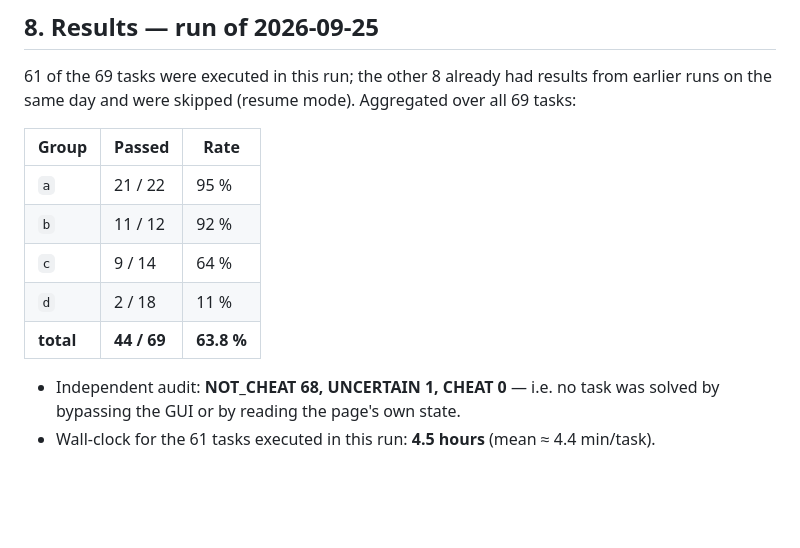
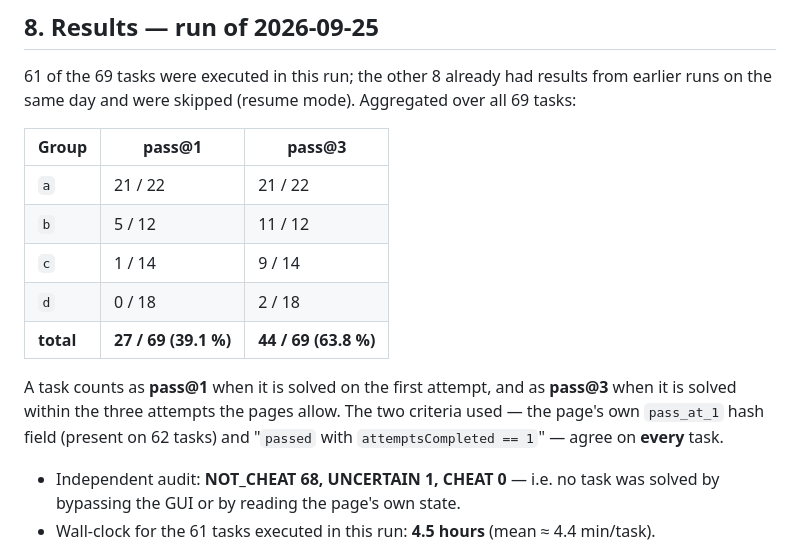
Before and after one commit to 1azybug/dsh-cu-benchmark, a Markdown page: README.md, the part around the change. Drawn GitHub-style; blank space fills up the shorter version.

Commit message:
Report pass@1 alongside pass@3 (27/69 vs 44/69); both criteria agree on every task

```diff
--- a/README.md
+++ b/README.md
@@ -169,13 +169,17 @@ In the documented run: **0 tasks were lost to infrastructure** (no `error` field
 61 of the 69 tasks were executed in this run; the other 8 already had results from earlier runs on
 the same day and were skipped (resume mode). Aggregated over all 69 tasks:
 
-| Group | Passed | Rate |
+| Group | pass@1 | pass@3 |
 |---|---|---|
-| `a` | 21 / 22 | 95 % |
-| `b` | 11 / 12 | 92 % |
-| `c` | 9 / 14 | 64 % |
-| `d` | 2 / 18 | 11 % |
-| **total** | **44 / 69** | **63.8 %** |
+| `a` | 21 / 22 | 21 / 22 |
+| `b` | 5 / 12 | 11 / 12 |
+| `c` | 1 / 14 | 9 / 14 |
+| `d` | 0 / 18 | 2 / 18 |
+| **total** | **27 / 69 (39.1 %)** | **44 / 69 (63.8 %)** |
+
+A task counts as **pass@1** when it is solved on the first attempt, and as **pass@3** when it is solved
+within the three attempts the pages allow. The two criteria used — the page's own `pass_at_1` hash
+field (present on 62 tasks) and "`passed` with `attemptsCompleted == 1`" — agree on **every** task.
 
 * Independent audit: **NOT_CHEAT 68, UNCERTAIN 1, CHEAT 0** — i.e. no task was solved by bypassing
   the GUI or by reading the page's own state.
```
Also changed, not shown: harness/RESULTS-20260925.md (+6 -0 lines).
